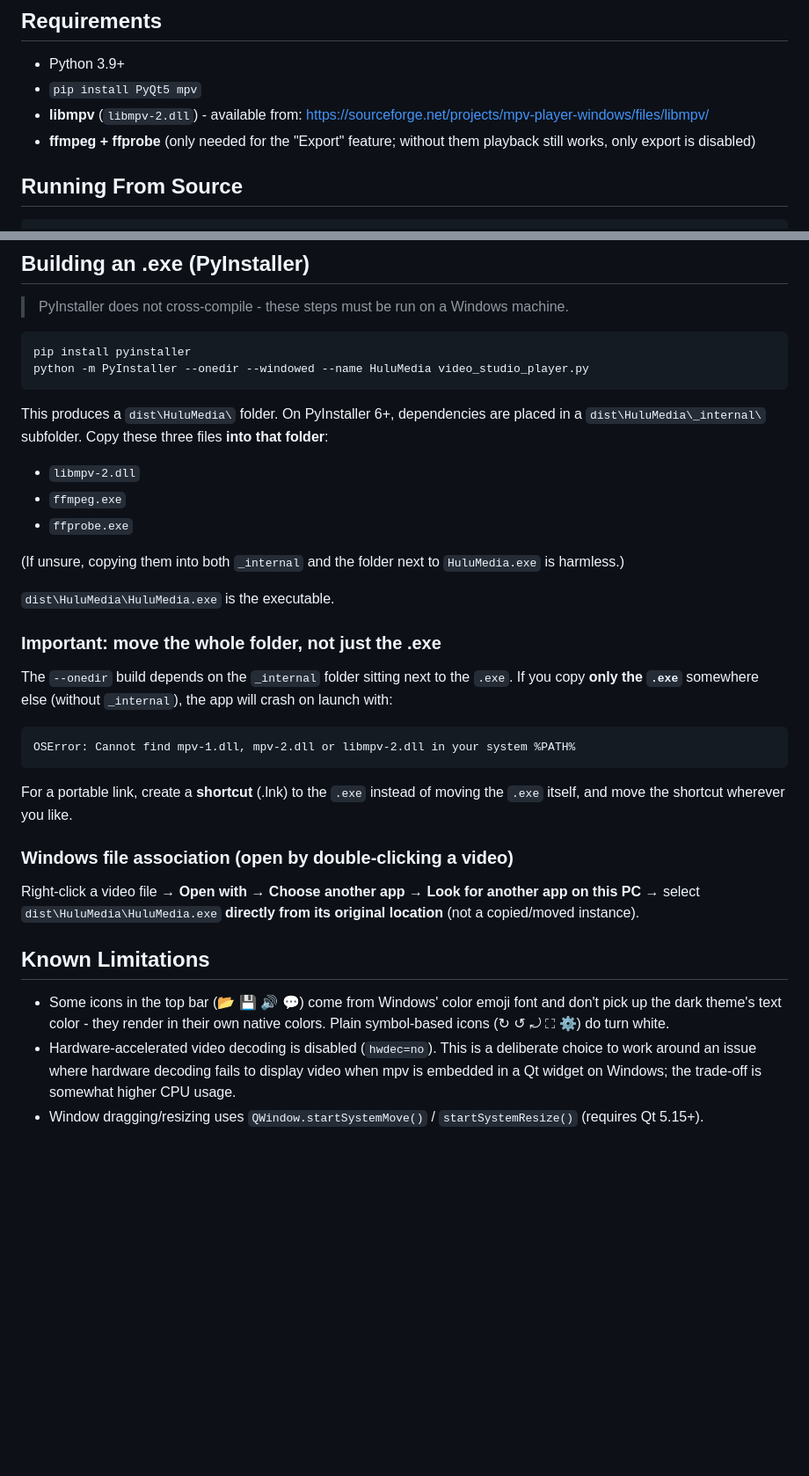
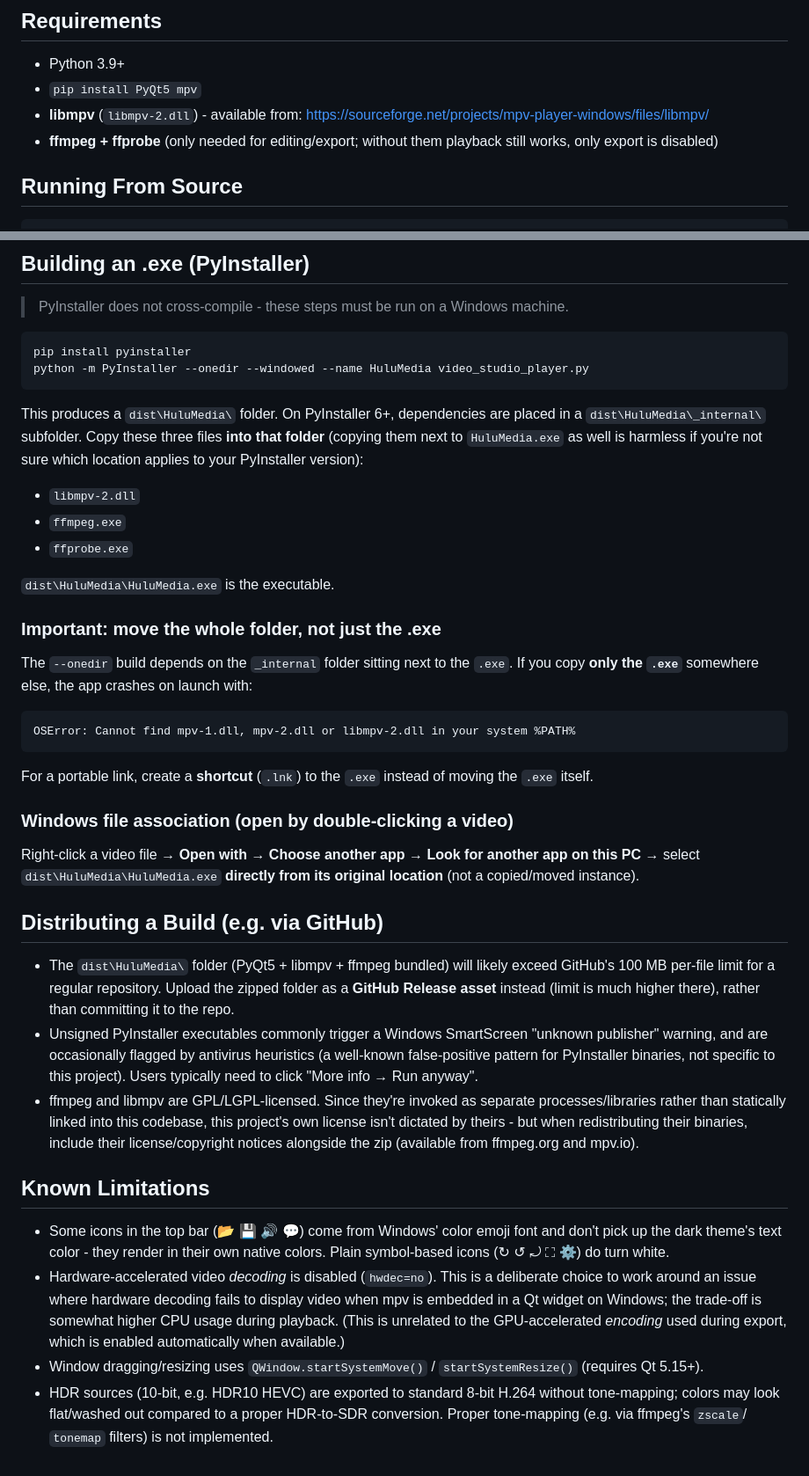
Before and after one commit to akurosoren/UHF-Media, a Markdown page: README.md, 2 parts joined by grey strips. Shown at 88% size. Rendered like a GitHub page; blank space fills up the shorter version.

````diff
--- a/README.md
+++ b/README.md
@@ -36,8 +55,8 @@ and a custom (frameless) window.
 - `pip install PyQt5 mpv`
 - **libmpv** (`libmpv-2.dll`) - available from:
   https://sourceforge.net/projects/mpv-player-windows/files/libmpv/
-- **ffmpeg + ffprobe** (only needed for the "Export" feature; without them
-  playback still works, only export is disabled)
+- **ffmpeg + ffprobe** (only needed for editing/export; without them playback
+  still works, only export is disabled)
 
 ## Running From Source
 
@@ -61,29 +80,28 @@ python -m PyInstaller --onedir --windowed --name HuluMedia video_studio_player.p
 
 This produces a `dist\HuluMedia\` folder. On PyInstaller 6+, dependencies are
 placed in a `dist\HuluMedia\_internal\` subfolder. Copy these three files
-**into that folder**:
+**into that folder** (copying them next to `HuluMedia.exe` as well is
+harmless if you're not sure which location applies to your PyInstaller
+version):
 
 - `libmpv-2.dll`
 - `ffmpeg.exe`
 - `ffprobe.exe`
-
-(If unsure, copying them into both `_internal` and the folder next to
-`HuluMedia.exe` is harmless.)
 
 `dist\HuluMedia\HuluMedia.exe` is the executable.
 
 ### Important: move the whole folder, not just the .exe
 
 The `--onedir` build depends on the `_internal` folder sitting next to the
-`.exe`. If you copy **only the `.exe`** somewhere else (without
-`_internal`), the app will crash on launch with:
+`.exe`. If you copy **only the `.exe`** somewhere else, the app crashes on
+launch with:
 
 ```
 OSError: Cannot find mpv-1.dll, mpv-2.dll or libmpv-2.dll in your system %PATH%
 ```
 
-For a portable link, create a **shortcut** (.lnk) to the `.exe` instead of
-moving the `.exe` itself, and move the shortcut wherever you like.
+For a portable link, create a **shortcut** (`.lnk`) to the `.exe` instead of
+moving the `.exe` itself.
 
 ### Windows file association (open by double-clicking a video)
 
@@ -91,14 +109,37 @@ Right-click a video file → **Open with** → **Choose another app** → **Look
 for another app on this PC** → select `dist\HuluMedia\HuluMedia.exe`
 **directly from its original location** (not a copied/moved instance).
 
+## Distributing a Build (e.g. via GitHub)
+
+- The `dist\HuluMedia\` folder (PyQt5 + libmpv + ffmpeg bundled) will likely
+  exceed GitHub's 100 MB per-file limit for a regular repository. Upload the
+  zipped folder as a **GitHub Release asset** instead (limit is much higher
+  there), rather than committing it to the repo.
+- Unsigned PyInstaller executables commonly trigger a Windows SmartScreen
+  "unknown publisher" warning, and are occasionally flagged by antivirus
+  heuristics (a well-known false-positive pattern for PyInstaller binaries,
+  not specific to this project). Users typically need to click "More info →
+  Run anyway".
+- ffmpeg and libmpv are GPL/LGPL-licensed. Since they're invoked as separate
+  processes/libraries rather than statically linked into this codebase, this
+  project's own license isn't dictated by theirs - but when redistributing
+  their binaries, include their license/copyright notices alongside the zip
+  (available from ffmpeg.org and mpv.io).
+
 ## Known Limitations
 
 - Some icons in the top bar (📂 💾 🔊 💬) come from Windows' color emoji font
   and don't pick up the dark theme's text color - they render in their own
   native colors. Plain symbol-based icons (↻ ↺ ⤾ ⛶ ⚙) do turn white.
-- Hardware-accelerated video decoding is disabled (`hwdec=no`). This is a
+- Hardware-accelerated video *decoding* is disabled (`hwdec=no`). This is a
   deliberate choice to work around an issue where hardware decoding fails to
   display video when mpv is embedded in a Qt widget on Windows; the
-  trade-off is somewhat higher CPU usage.
+  trade-off is somewhat higher CPU usage during playback. (This is unrelated
+  to the GPU-accelerated *encoding* used during export, which is enabled
+  automatically when available.)
 - Window dragging/resizing uses `QWindow.startSystemMove()` /
   `startSystemResize()` (requires Qt 5.15+).
+- HDR sources (10-bit, e.g. HDR10 HEVC) are exported to standard 8-bit H.264
+  without tone-mapping; colors may look flat/washed out compared to a proper
+  HDR-to-SDR conversion. Proper tone-mapping (e.g. via ffmpeg's `zscale`/
+  `tonemap` filters) is not implemented.
````
Also changed, not shown: other parts of README.md (+29 -10 lines).
